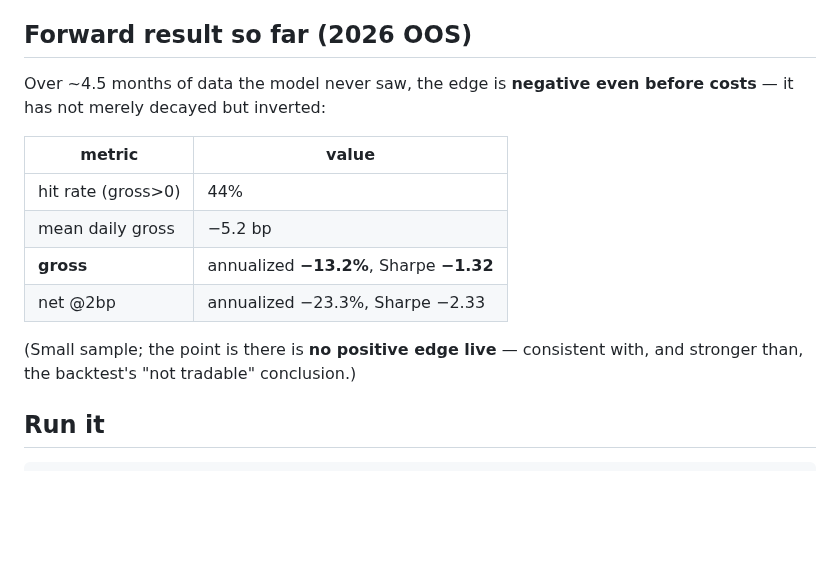
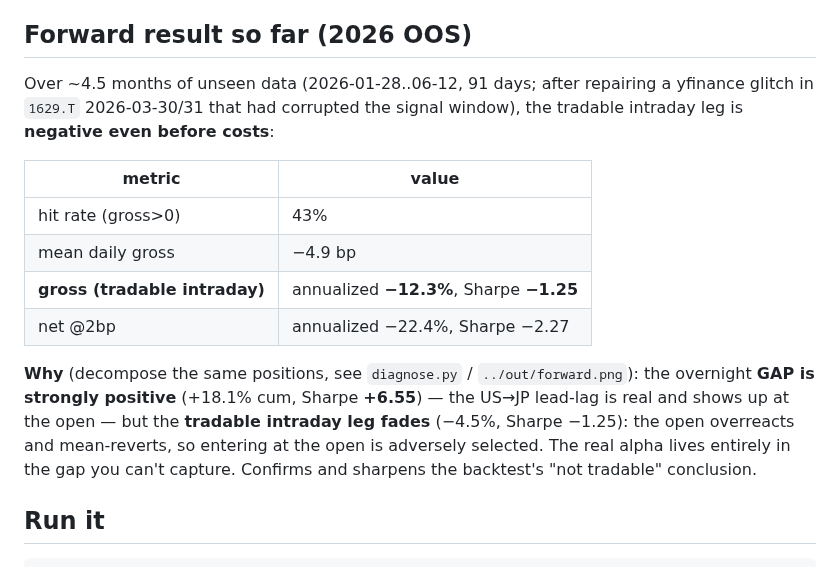
Before and after one commit to akihidem/lead-lag-pca-review, a Markdown page: paper/README.md, the part around the change. Drawn GitHub-style; blank space fills up the shorter version.

```diff
--- a/paper/README.md
+++ b/paper/README.md
@@ -17,18 +17,23 @@ intraday cost = `slip × 2` (full daily round trip). Prior weight `w_reg = 0.90`
 
 ## Forward result so far (2026 OOS)
 
-Over ~4.5 months of data the model never saw, the edge is **negative even before
-costs** — it has not merely decayed but inverted:
+Over ~4.5 months of unseen data (2026-01-28..06-12, 91 days; after repairing a
+yfinance glitch in `1629.T` 2026-03-30/31 that had corrupted the signal window),
+the tradable intraday leg is **negative even before costs**:
 
 | metric | value |
 |---|---|
-| hit rate (gross>0) | 44% |
-| mean daily gross | −5.2 bp |
-| **gross** | annualized **−13.2%**, Sharpe **−1.32** |
-| net @2bp | annualized −23.3%, Sharpe −2.33 |
+| hit rate (gross>0) | 43% |
+| mean daily gross | −4.9 bp |
+| **gross (tradable intraday)** | annualized **−12.3%**, Sharpe **−1.25** |
+| net @2bp | annualized −22.4%, Sharpe −2.27 |
 
-(Small sample; the point is there is **no positive edge live** — consistent with,
-and stronger than, the backtest's "not tradable" conclusion.)
+**Why** (decompose the same positions, see `diagnose.py` / `../out/forward.png`):
+the overnight **GAP is strongly positive** (+18.1% cum, Sharpe **+6.55**) — the
+US→JP lead-lag is real and shows up at the open — but the **tradable intraday leg
+fades** (−4.5%, Sharpe −1.25): the open overreacts and mean-reverts, so entering at
+the open is adversely selected. The real alpha lives entirely in the gap you can't
+capture. Confirms and sharpens the backtest's "not tradable" conclusion.
 
 ## Run it
 
```
Also changed, not shown: FINDINGS.md (+21 -9 lines), out/forward.png (added), 2 other files.
